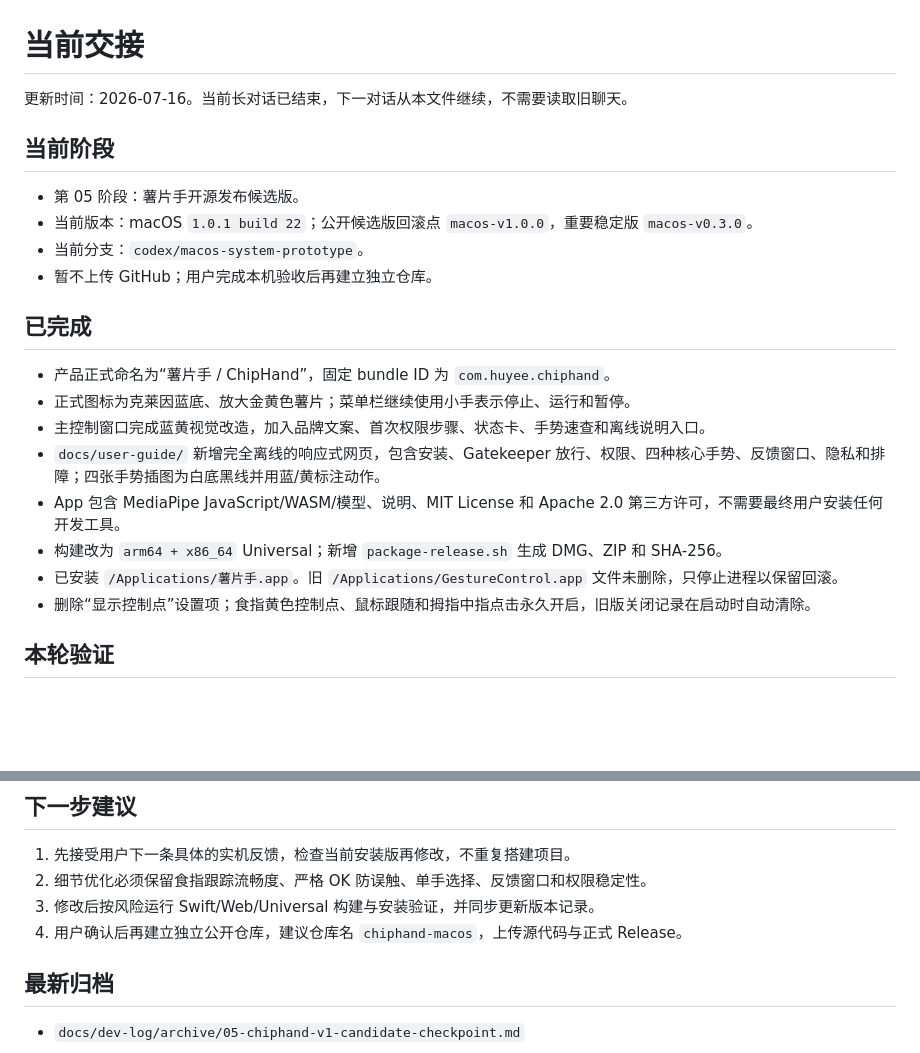
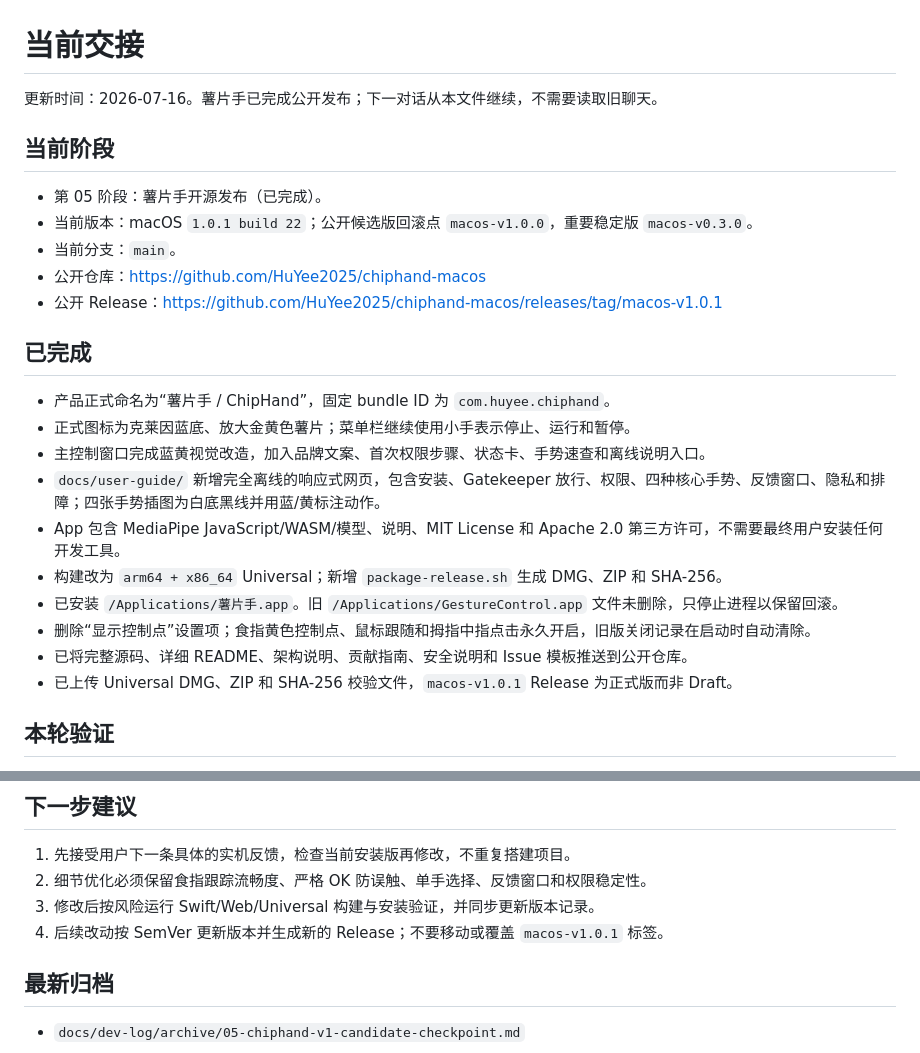
Before and after one commit to HuYee2025/chiphand-macos, a Markdown page: docs/dev-log/current-handoff.md, 2 parts joined by grey strips. Rendered like a GitHub page; blank space fills up the shorter version.

```diff
--- a/docs/dev-log/current-handoff.md
+++ b/docs/dev-log/current-handoff.md
@@ -1,13 +1,14 @@
 # 当前交接
 
-更新时间：2026-07-16。当前长对话已结束，下一对话从本文件继续，不需要读取旧聊天。
+更新时间：2026-07-16。薯片手已完成公开发布；下一对话从本文件继续，不需要读取旧聊天。
 
 ## 当前阶段
 
-- 第 05 阶段：薯片手开源发布候选版。
+- 第 05 阶段：薯片手开源发布（已完成）。
 - 当前版本：macOS `1.0.1 build 22`；公开候选版回滚点 `macos-v1.0.0`，重要稳定版 `macos-v0.3.0`。
-- 当前分支：`codex/macos-system-prototype`。
-- 暂不上传 GitHub；用户完成本机验收后再建立独立仓库。
+- 当前分支：`main`。
+- 公开仓库：<https://github.com/HuYee2025/chiphand-macos>
+- 公开 Release：<https://github.com/HuYee2025/chiphand-macos/releases/tag/macos-v1.0.1>
 
 ## 已完成
 
@@ -19,6 +20,8 @@
 - 构建改为 `arm64 + x86_64` Universal；新增 `package-release.sh` 生成 DMG、ZIP 和 SHA-256。
 - 已安装 `/Applications/薯片手.app`。旧 `/Applications/GestureControl.app` 文件未删除，只停止进程以保留回滚。
 - 删除“显示控制点”设置项；食指黄色控制点、鼠标跟随和拇指中指点击永久开启，旧版关闭记录在启动时自动清除。
+- 已将完整源码、详细 README、架构说明、贡献指南、安全说明和 Issue 模板推送到公开仓库。
+- 已上传 Universal DMG、ZIP 和 SHA-256 校验文件，`macos-v1.0.1` Release 为正式版而非 Draft。
 
 ## 本轮验证
 
@@ -51,7 +54,7 @@
 1. 先接受用户下一条具体的实机反馈，检查当前安装版再修改，不重复搭建项目。
 2. 细节优化必须保留食指跟踪流畅度、严格 OK 防误触、单手选择、反馈窗口和权限稳定性。
 3. 修改后按风险运行 Swift/Web/Universal 构建与安装验证，并同步更新版本记录。
-4. 用户确认后再建立独立公开仓库，建议仓库名 `chiphand-macos`，上传源代码与正式 Release。
+4. 后续改动按 SemVer 更新版本并生成新的 Release；不要移动或覆盖 `macos-v1.0.1` 标签。
 
 ## 最新归档
 
```
Also changed, not shown: docs/decision-log.md (+25 -0 lines), docs/project-management.md (+7 -7 lines).
